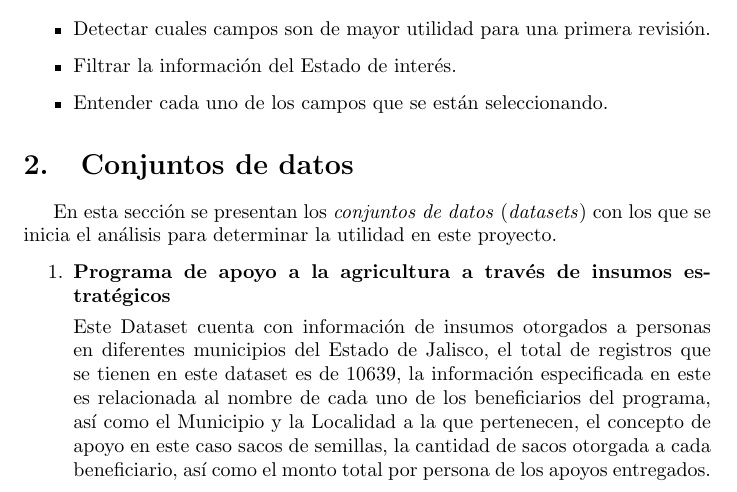
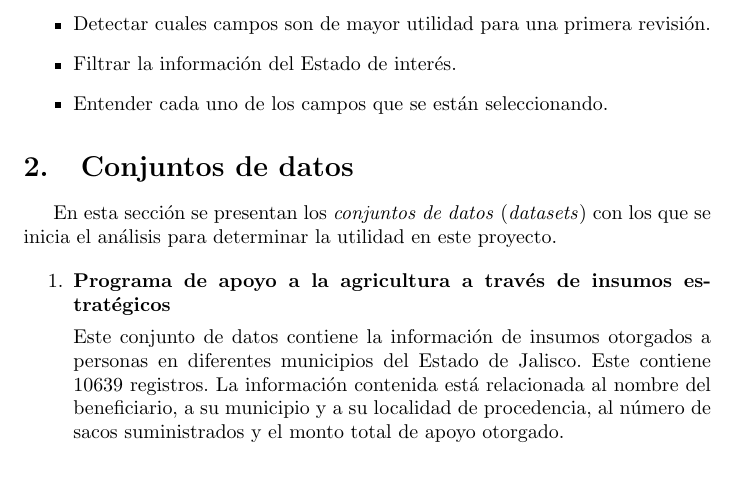
Before and after one commit to jSebastianAR/TT2019B082-reportes, a LaTeX paper (reporte1.tex): part of page 1 of 2, cut so that both start at the same text. Compiled offline with pdfLaTeX.

Commit message:
Actualiza la descripción del "Programa de apoyo a..."
-   Se modificó mínimamente la redacción
-   Cada enunciado fue ubicado en una línea separada

Signed-off-by: Israel Buitrón Dámaso <ibuitron@ipn.mx>

```diff
--- a/reporte1.tex
+++ b/reporte1.tex
@@ -50,7 +50,9 @@ En esta secci\'on se presentan los \emph{conjuntos de datos} (\emph{datasets}) c
 \begin{enumerate}
 \item \textbf{Programa de apoyo a la agricultura a trav\'es de insumos estrat\'egicos}
 
-Este Dataset cuenta con informaci\'on de insumos otorgados a personas en diferentes municipios del Estado de Jalisco, el total de registros que se tienen en este dataset es de 10639, la informaci\'on especificada en este es relacionada al nombre de cada uno de los beneficiarios del programa, as\'i como el Municipio y la Localidad a la que pertenecen, el concepto de apoyo en este caso sacos de semillas, la cantidad de sacos otorgada a cada beneficiario, as\'i como el monto total por persona de los apoyos entregados.
+Este conjunto de datos contiene la informaci\'on de insumos otorgados a personas en diferentes municipios del Estado de Jalisco.
+Este contiene $10639$ registros.
+La informaci\'on contenida est\'a relacionada al nombre del beneficiario, a su municipio y a su localidad de procedencia, al n\'umero de sacos suministrados y el monto total de apoyo otorgado.
 
 \item \textbf{Conjunto de datos vectoriales de la carta de uso del suelo y vegetaci\'on en Guadalajara}
 
```
